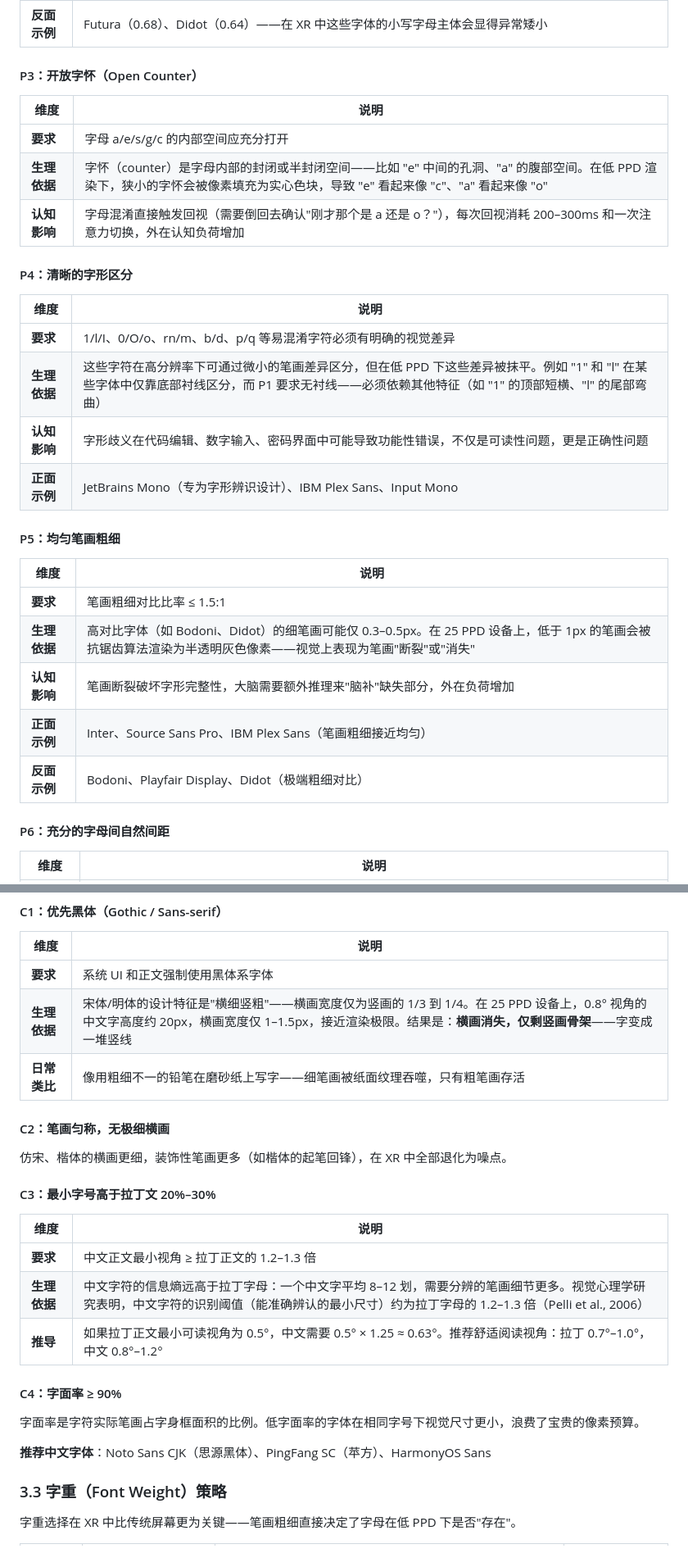
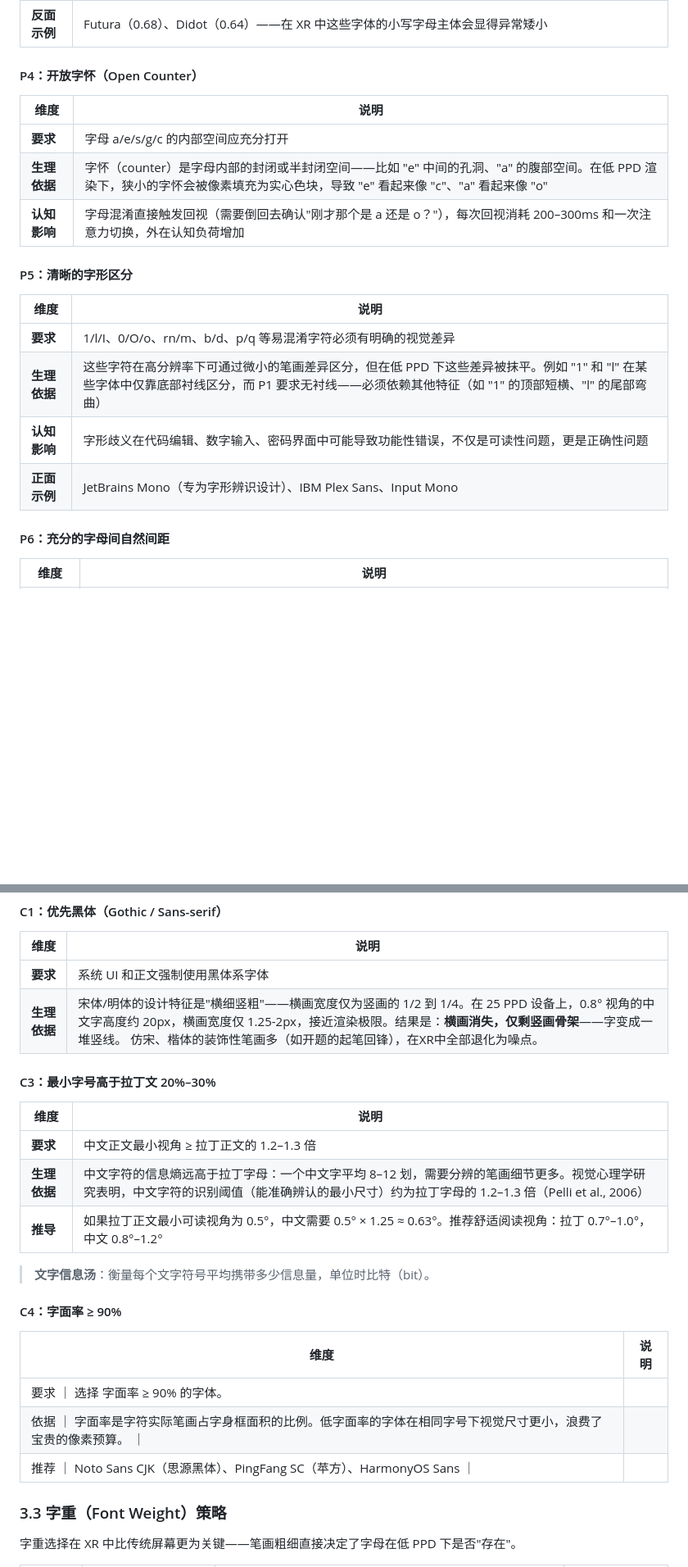
Before and after one commit to Ssssure/XRDesignInvestigation, a Markdown page: xr-typography-and-dynamic-layout/README.md, 2 parts joined by grey strips. Shown at 82% size. Rendered like a GitHub page; blank space fills up the shorter version.

```diff
--- a/xr-typography-and-dynamic-layout/README.md
+++ b/xr-typography-and-dynamic-layout/README.md
@@ -394,7 +404,7 @@ XR 环境的低 PPD 和光学像差对字体的笔画结构提出了特殊要求
 | **正面示例** | Inter（x-height ratio 0.76）、Roboto（0.74）、Noto Sans（0.73） |
 | **反面示例** | Futura（0.68）、Didot（0.64）——在 XR 中这些字体的小写字母主体会显得异常矮小 |
 
-#### P3：开放字怀（Open Counter）
+#### P4：开放字怀（Open Counter）
 
 | 维度 | 说明 |
 |---|---|
@@ -402,7 +412,7 @@ XR 环境的低 PPD 和光学像差对字体的笔画结构提出了特殊要求
 | **生理依据** | 字怀（counter）是字母内部的封闭或半封闭空间——比如 "e" 中间的孔洞、"a" 的腹部空间。在低 PPD 渲染下，狭小的字怀会被像素填充为实心色块，导致 "e" 看起来像 "c"、"a" 看起来像 "o" |
 | **认知影响** | 字母混淆直接触发回视（需要倒回去确认"刚才那个是 a 还是 o？"），每次回视消耗 200–300ms 和一次注意力切换，外在认知负荷增加 |
 
-#### P4：清晰的字形区分
+#### P5：清晰的字形区分
 
 | 维度 | 说明 |
 |---|---|
@@ -411,15 +421,7 @@ XR 环境的低 PPD 和光学像差对字体的笔画结构提出了特殊要求
 | **认知影响** | 字形歧义在代码编辑、数字输入、密码界面中可能导致功能性错误，不仅是可读性问题，更是正确性问题 |
 | **正面示例** | JetBrains Mono（专为字形辨识设计）、IBM Plex Sans、Input Mono |
 
-#### P5：均匀笔画粗细
 
-| 维度 | 说明 |
-|---|---|
-| **要求** | 笔画粗细对比比率 ≤ 1.5:1 |
-| **生理依据** | 高对比字体（如 Bodoni、Didot）的细笔画可能仅 0.3–0.5px。在 25 PPD 设备上，低于 1px 的笔画会被抗锯齿算法渲染为半透明灰色像素——视觉上表现为笔画"断裂"或"消失" |
-| **认知影响** | 笔画断裂破坏字形完整性，大脑需要额外推理来"脑补"缺失部分，外在负荷增加 |
-| **正面示例** | Inter、Source Sans Pro、IBM Plex Sans（笔画粗细接近均匀） |
-| **反面示例** | Bodoni、Playfair Display、Didot（极端粗细对比） |
 
 #### P6：充分的字母间自然间距
 
@@ -438,12 +440,7 @@ XR 环境的低 PPD 和光学像差对字体的笔画结构提出了特殊要求
 | 维度 | 说明 |
 |---|---|
 | **要求** | 系统 UI 和正文强制使用黑体系字体 |
-| **生理依据** | 宋体/明体的设计特征是"横细竖粗"——横画宽度仅为竖画的 1/3 到 1/4。在 25 PPD 设备上，0.8° 视角的中文字高度约 20px，横画宽度仅 1–1.5px，接近渲染极限。结果是：**横画消失，仅剩竖画骨架**——字变成一堆竖线 |
-| **日常类比** | 像用粗细不一的铅笔在磨砂纸上写字——细笔画被纸面纹理吞噬，只有粗笔画存活 |
-
-#### C2：笔画匀称，无极细横画
-
-仿宋、楷体的横画更细，装饰性笔画更多（如楷体的起笔回锋），在 XR 中全部退化为噪点。
+| **生理依据** | 宋体/明体的设计特征是"横细竖粗"——横画宽度仅为竖画的 1/2 到 1/4。在 25 PPD 设备上，0.8° 视角的中文字高度约 20px，横画宽度仅 1.25-2px，接近渲染极限。结果是：**横画消失，仅剩竖画骨架**——字变成一堆竖线。   仿宋、楷体的装饰性笔画多（如开题的起笔回锋），在XR中全部退化为噪点。 |
 
 #### C3：最小字号高于拉丁文 20%–30%
 
@@ -453,11 +450,15 @@ XR 环境的低 PPD 和光学像差对字体的笔画结构提出了特殊要求
 | **生理依据** | 中文字符的信息熵远高于拉丁字母：一个中文字平均 8–12 划，需要分辨的笔画细节更多。视觉心理学研究表明，中文字符的识别阈值（能准确辨认的最小尺寸）约为拉丁字母的 1.2–1.3 倍（Pelli et al., 2006） |
 | **推导** | 如果拉丁正文最小可读视角为 0.5°，中文需要 0.5° × 1.25 ≈ 0.63°。推荐舒适阅读视角：拉丁 0.7°–1.0°，中文 0.8°–1.2° |
 
+> **文字信息汤**：衡量每个文字符号平均携带多少信息量，单位时比特（bit）。
+
 #### C4：字面率 ≥ 90%
 
-字面率是字符实际笔画占字身框面积的比例。低字面率的字体在相同字号下视觉尺寸更小，浪费了宝贵的像素预算。
-
-**推荐中文字体**：Noto Sans CJK（思源黑体）、PingFang SC（苹方）、HarmonyOS Sans
+| 维度 | 说明 |
+|---|---|
+| 要求 ｜ 选择 字面率 ≥ 90% 的字体。 |
+| 依据 ｜ 字面率是字符实际笔画占字身框面积的比例。低字面率的字体在相同字号下视觉尺寸更小，浪费了宝贵的像素预算。 ｜
+| 	推荐 ｜ Noto Sans CJK（思源黑体）、PingFang SC（苹方）、HarmonyOS Sans ｜
 
 ### 3.3 字重（Font Weight）策略
 
```
Also changed, not shown: other parts of xr-typography-and-dynamic-layout/README.md (+11 -1 lines).
